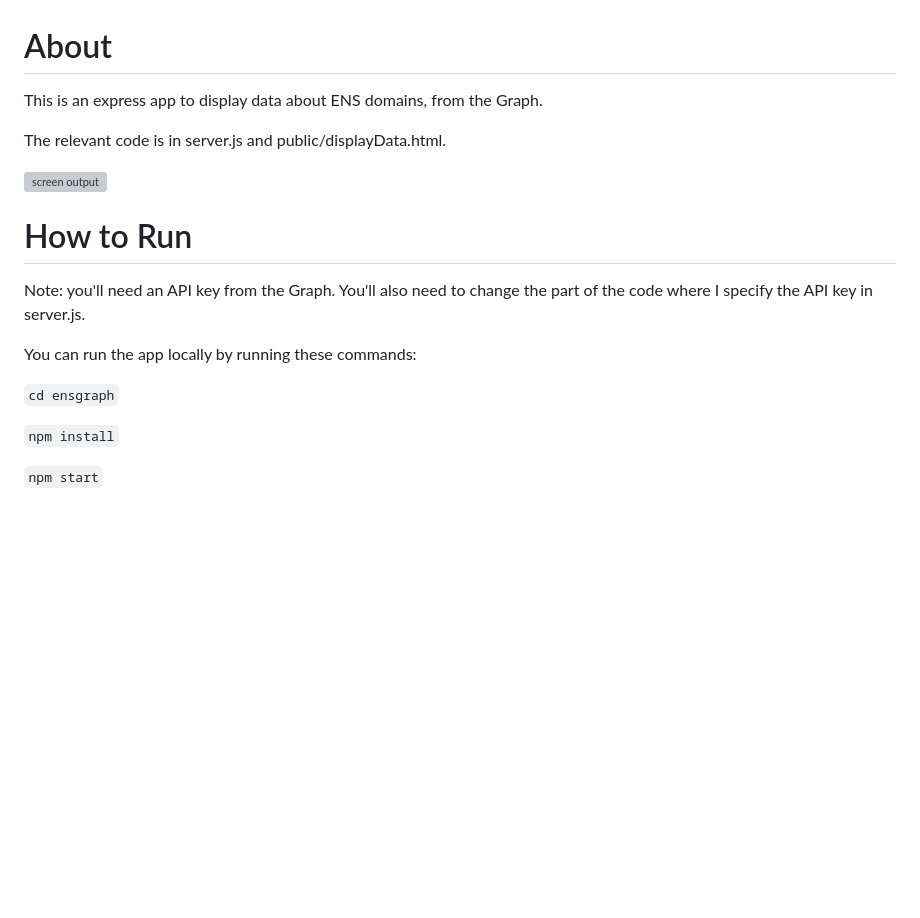
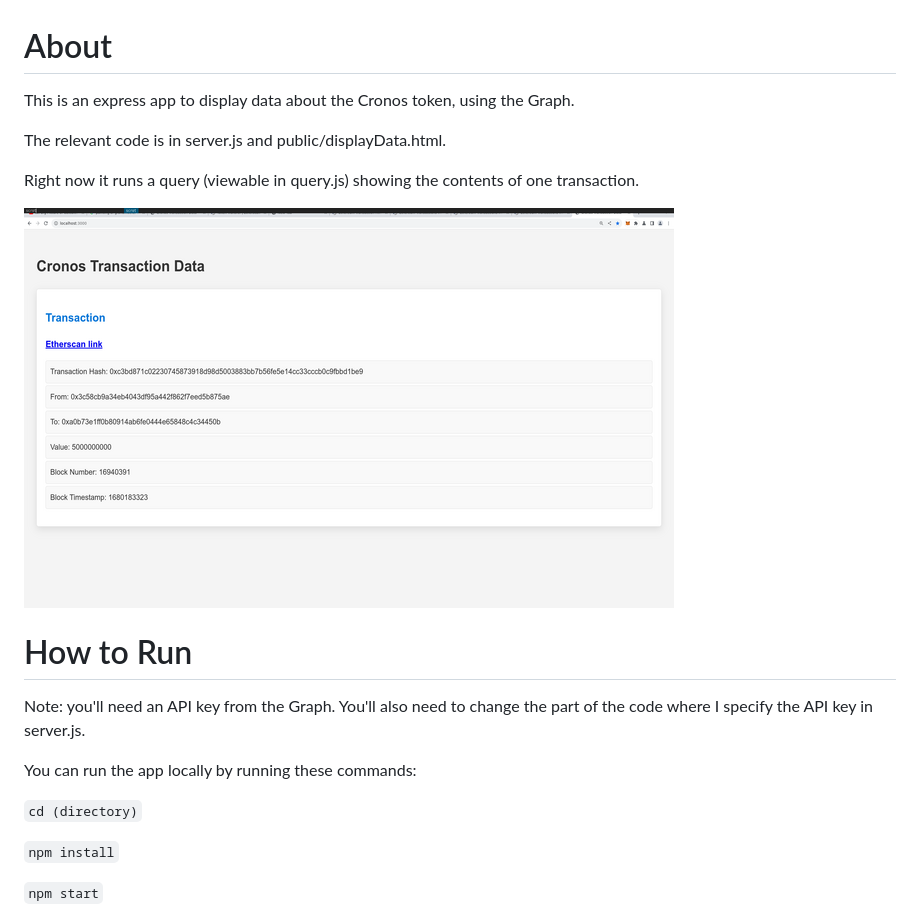
Before and after one commit to julianeon/cronos-graph, a Markdown page: README.md, the part around the change. Rendered like a GitHub page; pictures changed too: cronos_graph.png (added); blank space fills up the shorter version; grey boxes are pictures that could not be loaded.

Commit message:
now w better text & image

```diff
--- a/README.md
+++ b/README.md
@@ -1,10 +1,12 @@
 # About
 
-This is an express app to display data about ENS domains, from the Graph.
+This is an express app to display data about the Cronos token, using the Graph.
 
 The relevant code is in server.js and public/displayData.html.
 
-![screen output](ens_graph.png)
+Right now it runs a query (viewable in query.js) showing the contents of one transaction.
+
+![screen output](cronos_graph.png)
 
 # How to Run
 
@@ -12,7 +14,7 @@ Note: you'll need an API key from the Graph. You'll also need to change the part
 
 You can run the app locally by running these commands:
 
-`cd ensgraph`
+`cd (directory)`
 
 `npm install`
 
```
